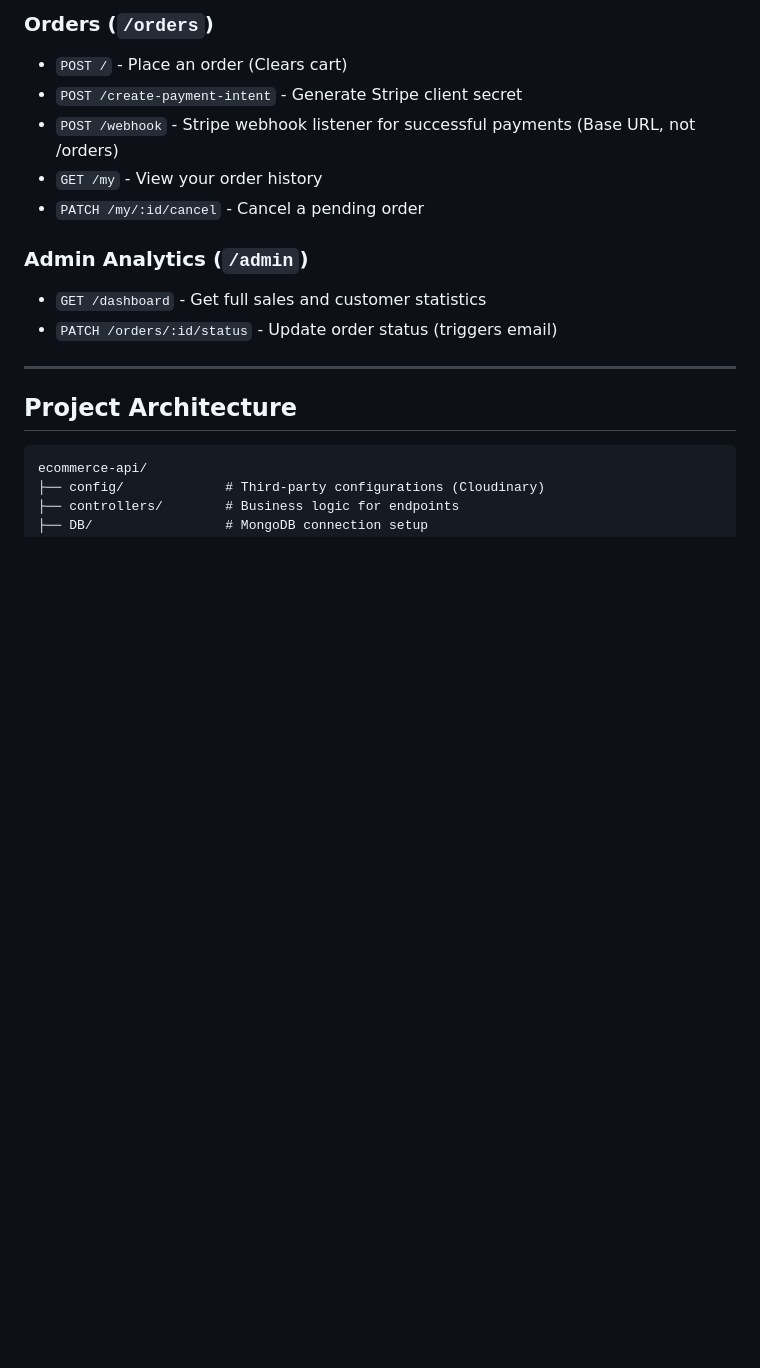
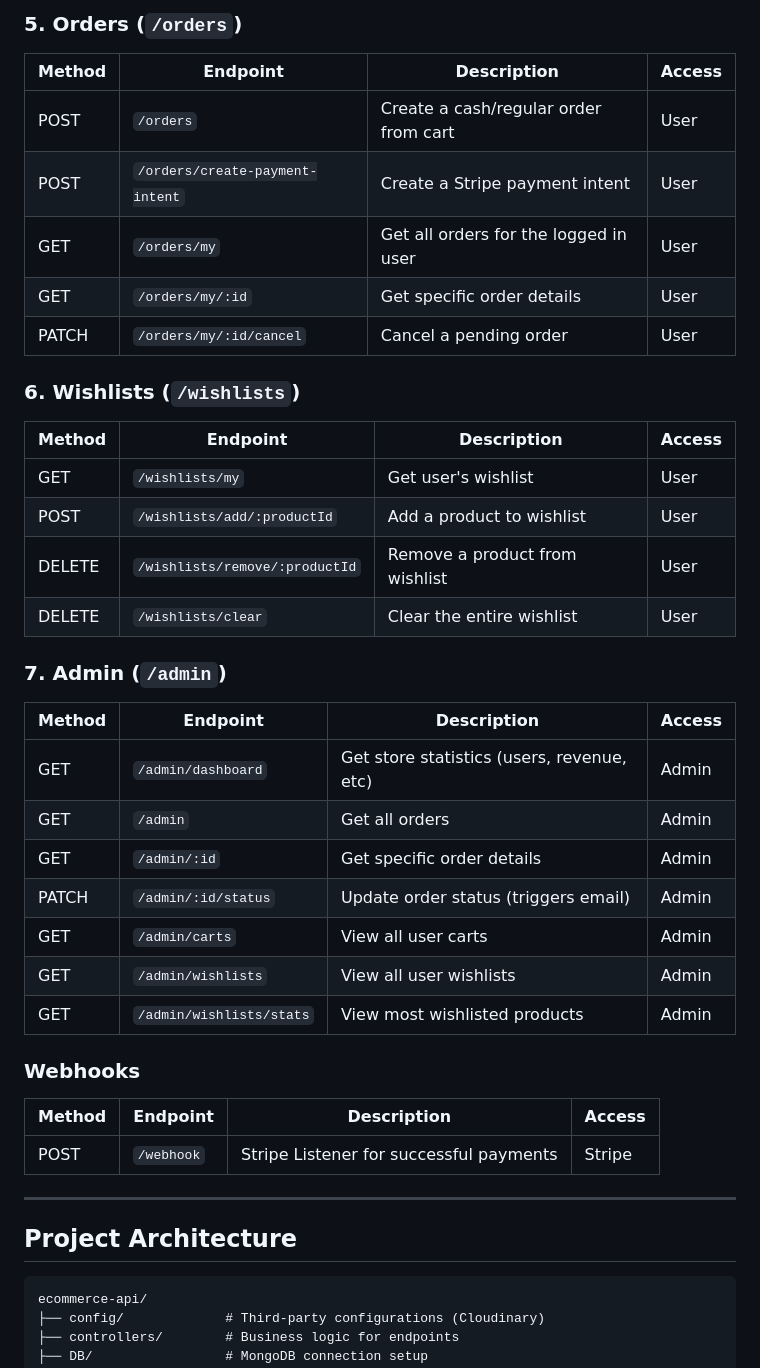
Before and after one commit to ahmedfraig/E-commerce_API, a Markdown page: README.md, the part around one of its changes. Drawn GitHub-style; blank space fills up the shorter version.

```diff
--- a/README.md
+++ b/README.md
@@ -147,14 +170,36 @@ A complete `Ecommerce_Postman_Collection.json` is included in the root directory
 
-### Orders (`/orders`)
-- `POST /` - Place an order (Clears cart)
-- `POST /create-payment-intent` - Generate Stripe client secret
-- `POST /webhook` - Stripe webhook listener for successful payments (Base URL, not /orders)
-- `GET /my` - View your order history
-- `PATCH /my/:id/cancel` - Cancel a pending order
+### 5. Orders (`/orders`)
+| Method | Endpoint | Description | Access |
+|--------|----------|-------------|--------|
+| POST | `/orders` | Create a cash/regular order from cart | User |
+| POST | `/orders/create-payment-intent`| Create a Stripe payment intent | User |
+| GET | `/orders/my` | Get all orders for the logged in user | User |
+| GET | `/orders/my/:id` | Get specific order details | User |
+| PATCH | `/orders/my/:id/cancel` | Cancel a pending order | User |
 
-### Admin Analytics (`/admin`)
-- `GET /dashboard` - Get full sales and customer statistics
-- `PATCH /orders/:id/status` - Update order status (triggers email)
+### 6. Wishlists (`/wishlists`)
+| Method | Endpoint | Description | Access |
+|--------|----------|-------------|--------|
+| GET | `/wishlists/my` | Get user's wishlist | User |
+| POST | `/wishlists/add/:productId`| Add a product to wishlist | User |
+| DELETE | `/wishlists/remove/:productId`| Remove a product from wishlist | User |
+| DELETE | `/wishlists/clear` | Clear the entire wishlist | User |
+
+### 7. Admin (`/admin`)
+| Method | Endpoint | Description | Access |
+|--------|----------|-------------|--------|
+| GET | `/admin/dashboard` | Get store statistics (users, revenue, etc) | Admin |
+| GET | `/admin` | Get all orders | Admin |
+| GET | `/admin/:id` | Get specific order details | Admin |
+| PATCH | `/admin/:id/status`| Update order status (triggers email) | Admin |
+| GET | `/admin/carts` | View all user carts | Admin |
+| GET | `/admin/wishlists` | View all user wishlists | Admin |
+| GET | `/admin/wishlists/stats`| View most wishlisted products | Admin |
+
+### Webhooks
+| Method | Endpoint | Description | Access |
+|--------|----------|-------------|--------|
+| POST | `/webhook` | Stripe Listener for successful payments| Stripe |
 
 ---
 
```
Also changed, not shown: other parts of README.md (+41 -18 lines).
